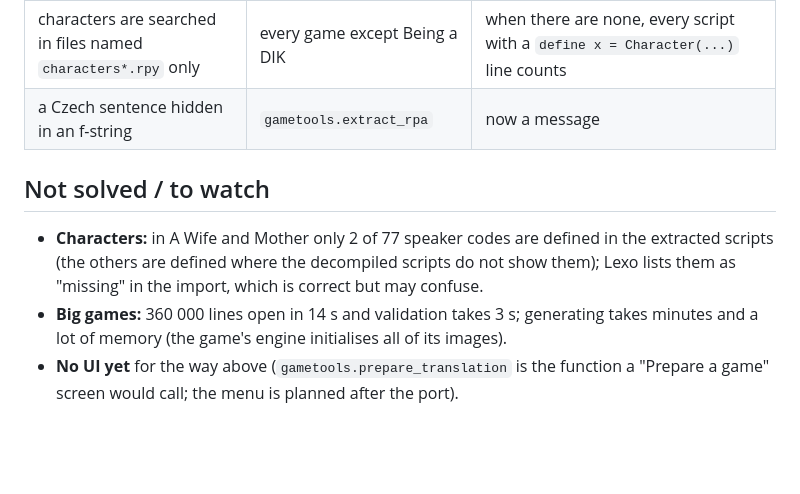
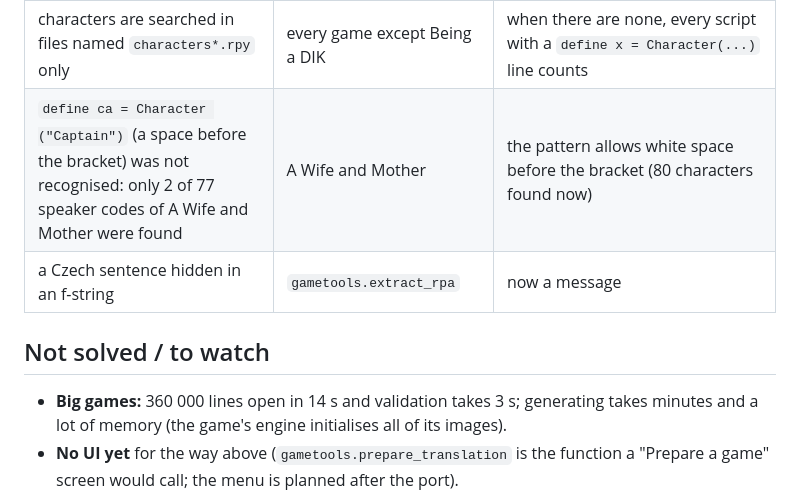
Before and after one commit to Filiposakkq/Lexo-Private, a Markdown page: docs/GAME-TESTS.md, the part around the change. Rendered like a GitHub page; blank space fills up the shorter version.

Commit message:
docs: characters of A Wife and Mother are found now
Co-Authored-By: Claude Sonnet 5.5 <noreply@anthropic.com>

```diff
--- a/docs/GAME-TESTS.md
+++ b/docs/GAME-TESTS.md
@@ -33,11 +33,10 @@ author's own data of the old tool and was not touched.
 | unrpyc loses the indentation after a backslash inside a python block, Ren'Py rejects the file | Being a DIK `credits.rpy` | `repair_continuations` indents such lines; if a file still fails, `quarantine_unparsable` renames it to `.unparsable` and the rest is translated |
 | a character called `old` made the parser see a string pair | Eternum: `old "W-WHO ARE YOU?!" with hpunch` | `old`/`new` are keywords only inside `translate <lang> strings:` |
 | characters are searched in files named `characters*.rpy` only | every game except Being a DIK | when there are none, every script with a `define x = Character(...)` line counts |
+| `define ca = Character ("Captain")` (a space before the bracket) was not recognised: only 2 of 77 speaker codes of A Wife and Mother were found | A Wife and Mother | the pattern allows white space before the bracket (80 characters found now) |
 | a Czech sentence hidden in an f-string | `gametools.extract_rpa` | now a message |
 
 ## Not solved / to watch
-- **Characters:** in A Wife and Mother only 2 of 77 speaker codes are defined in the extracted scripts (the others are defined where the decompiled scripts do not show them);
-  Lexo lists them as "missing" in the import, which is correct but may confuse.
 - **Big games:** 360 000 lines open in 14 s and validation takes 3 s; generating takes minutes and a lot of memory (the game's engine initialises all of its images).
 - **No UI yet** for the way above (`gametools.prepare_translation` is the function a "Prepare a game" screen would call; the menu is planned after the port).
 - The line classifier (`rpy.classify`) still looks at Czech letters to tell a translated line from an English one; with other target languages it needs the language pack (step 3).
```
